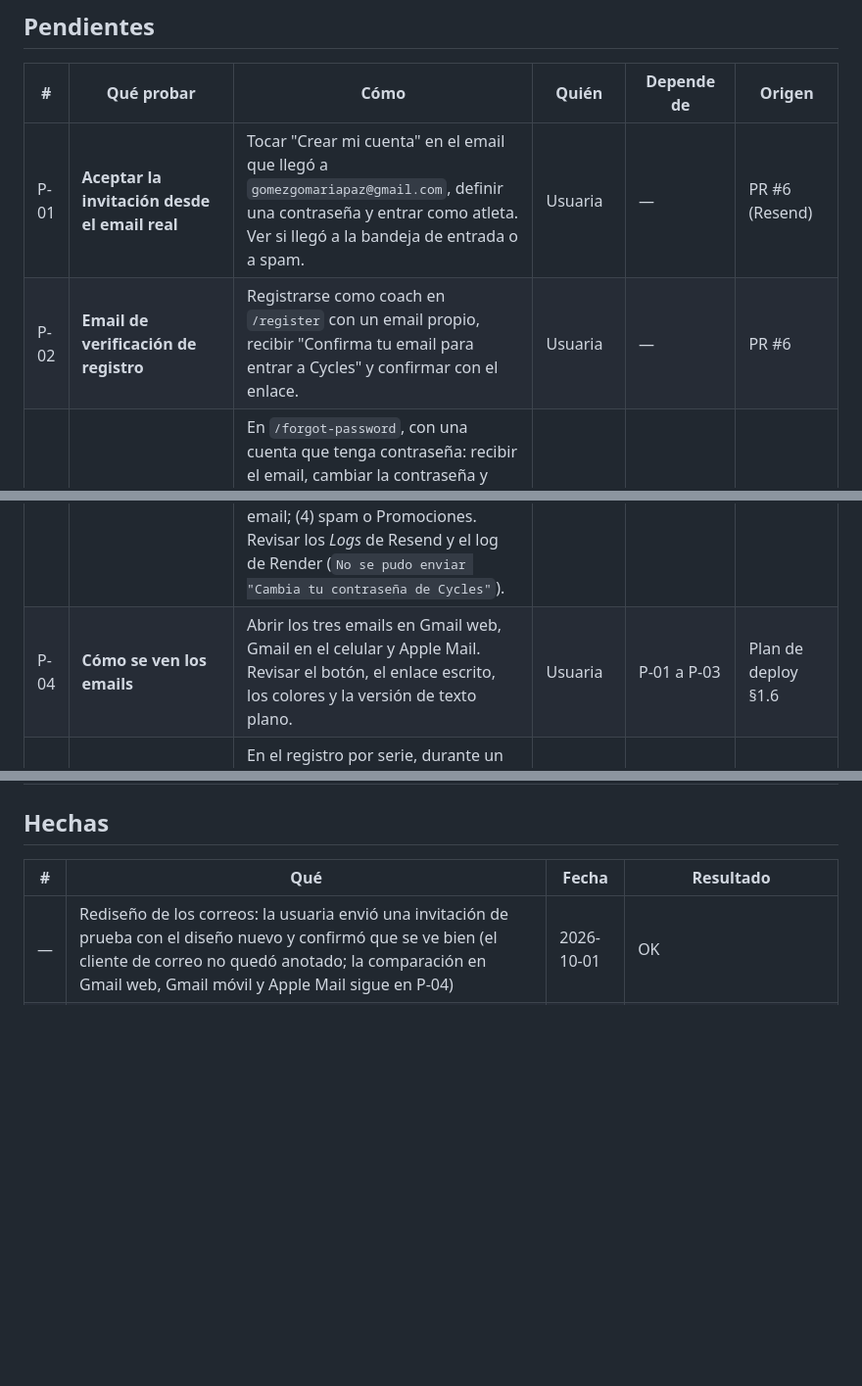
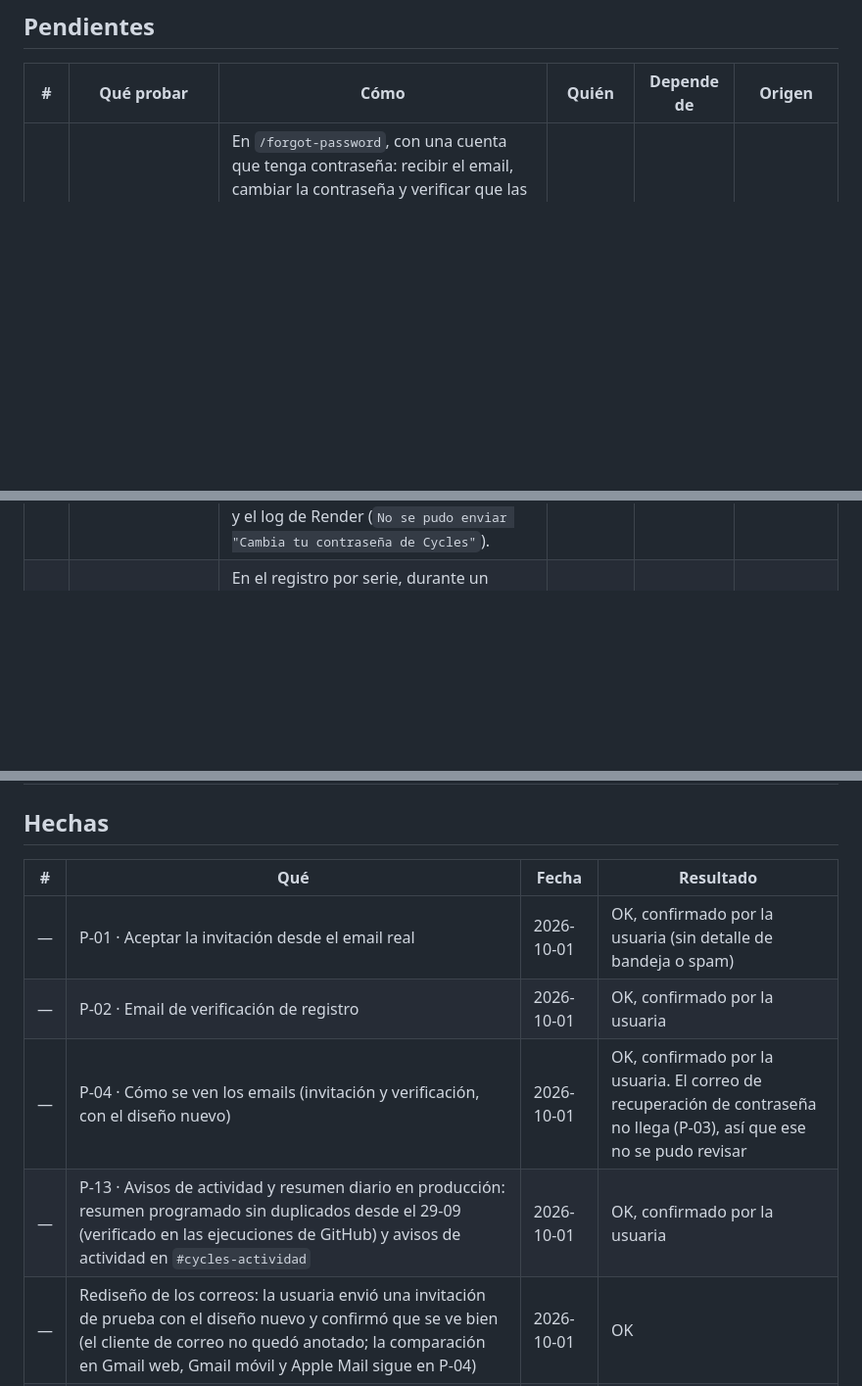
Before and after one commit to mariapazGomez/cycles, a Markdown page: docs/PRUEBAS-PENDIENTES.md, 3 parts joined by grey strips. Shown at 98% size. Drawn GitHub-style; blank space fills up the shorter version.

Commit message:
Registra como hechas P-01, P-02, P-04 y P-13, confirmadas por la usuaria
Co-Authored-By: Claude Sonnet 5.5 <noreply@anthropic.com>

```diff
--- a/docs/PRUEBAS-PENDIENTES.md
+++ b/docs/PRUEBAS-PENDIENTES.md
@@ -18,10 +18,7 @@ updated: 2026-10-01
 
 | # | Qué probar | Cómo | Quién | Depende de | Origen |
 |---|---|---|---|---|---|
-| P-01 | **Aceptar la invitación desde el email real** | Tocar "Crear mi cuenta" en el email que llegó a `gomezgomariapaz@gmail.com`, definir una contraseña y entrar como atleta. Ver si llegó a la bandeja de entrada o a spam. | Usuaria | — | PR #6 (Resend) |
-| P-02 | **Email de verificación de registro** | Registrarse como coach en `/register` con un email propio, recibir "Confirma tu email para entrar a Cycles" y confirmar con el enlace. | Usuaria | — | PR #6 |
 | P-03 | **Email de recuperación de contraseña** · **FALLA** (2026-10-01: la usuaria reporta que el correo no llega) | En `/forgot-password`, con una cuenta que tenga contraseña: recibir el email, cambiar la contraseña y verificar que las otras sesiones se cierran. **Por descartar:** (1) la cuenta se creó con Google y no tiene contraseña, caso en que la API no envía nada a propósito; (2) el email escrito no coincide exacto con el guardado, porque la API no normaliza mayúsculas ni espacios; (3) límite de 3 pedidos por hora por email; (4) spam o Promociones. Revisar los *Logs* de Resend y el log de Render (`No se pudo enviar "Cambia tu contraseña de Cycles"`). | Usuaria revisa; Claude corrige | — | PR #6 |
-| P-04 | **Cómo se ven los emails** | Abrir los tres emails en Gmail web, Gmail en el celular y Apple Mail. Revisar el botón, el enlace escrito, los colores y la versión de texto plano. | Usuaria | P-01 a P-03 | Plan de deploy §1.6 |
 | P-06 | **Botones −15 s / +15 s del descanso** | En el registro por serie, durante un descanso: tocar +15 s y ver que el total sube a 1:45 (con 1:30 de base), y −15 s para volver a 1:30. La prueba anterior los ejecutó sin error, pero no verificó el total en pantalla. | Claude | — | PR #4 (descanso entre series) |
 | P-07 | **Descanso con la pantalla bloqueada en un celular real** | Registrar una serie, bloquear el celular 30 s y desbloquear: la cuenta debe seguir exacta. Ver si vibra al terminar (Android sí, iPhone no desde la web). | Usuaria | — | PR #4 |
 | P-08 | **"Mis planes" de un atleta sin planes, con datos reales** | Con un atleta recién invitado y sin planes asignados, ver el mensaje "Todavía no tienes planes…". Hoy solo se probó simulando la respuesta en el navegador. | Usuaria o Claude | P-01 (sirve el atleta recién creado) | PR #8 (issue #7) |
@@ -35,6 +31,10 @@ updated: 2026-10-01
 
 | # | Qué | Fecha | Resultado |
 |---|---|---|---|
+| — | P-01 · Aceptar la invitación desde el email real | 2026-10-01 | OK, confirmado por la usuaria (sin detalle de bandeja o spam) |
+| — | P-02 · Email de verificación de registro | 2026-10-01 | OK, confirmado por la usuaria |
+| — | P-04 · Cómo se ven los emails (invitación y verificación, con el diseño nuevo) | 2026-10-01 | OK, confirmado por la usuaria. El correo de recuperación de contraseña no llega (P-03), así que ese no se pudo revisar |
+| — | P-13 · Avisos de actividad y resumen diario en producción: resumen programado sin duplicados desde el 29-09 (verificado en las ejecuciones de GitHub) y avisos de actividad en `#cycles-actividad` | 2026-10-01 | OK, confirmado por la usuaria |
 | — | Rediseño de los correos: la usuaria envió una invitación de prueba con el diseño nuevo y confirmó que se ve bien (el cliente de correo no quedó anotado; la comparación en Gmail web, Gmail móvil y Apple Mail sigue en P-04) | 2026-10-01 | OK |
 | — | P-05 · DMARC publicado: `dig TXT _dmarc.getcycles.app` devuelve `v=DMARC1; p=none;` | 2026-10-01 | OK |
 | — | Imágenes de los correos servidas desde `app.getcycles.app/email/` (logo y fondo de proteína) | 2026-10-01 | OK: responden 200 con `image/png` |
```
Also changed, not shown: other parts of docs/PRUEBAS-PENDIENTES.md (+0 -1 lines), docs/deploy/PLAN-Deploy.md (+1 -1 lines).
